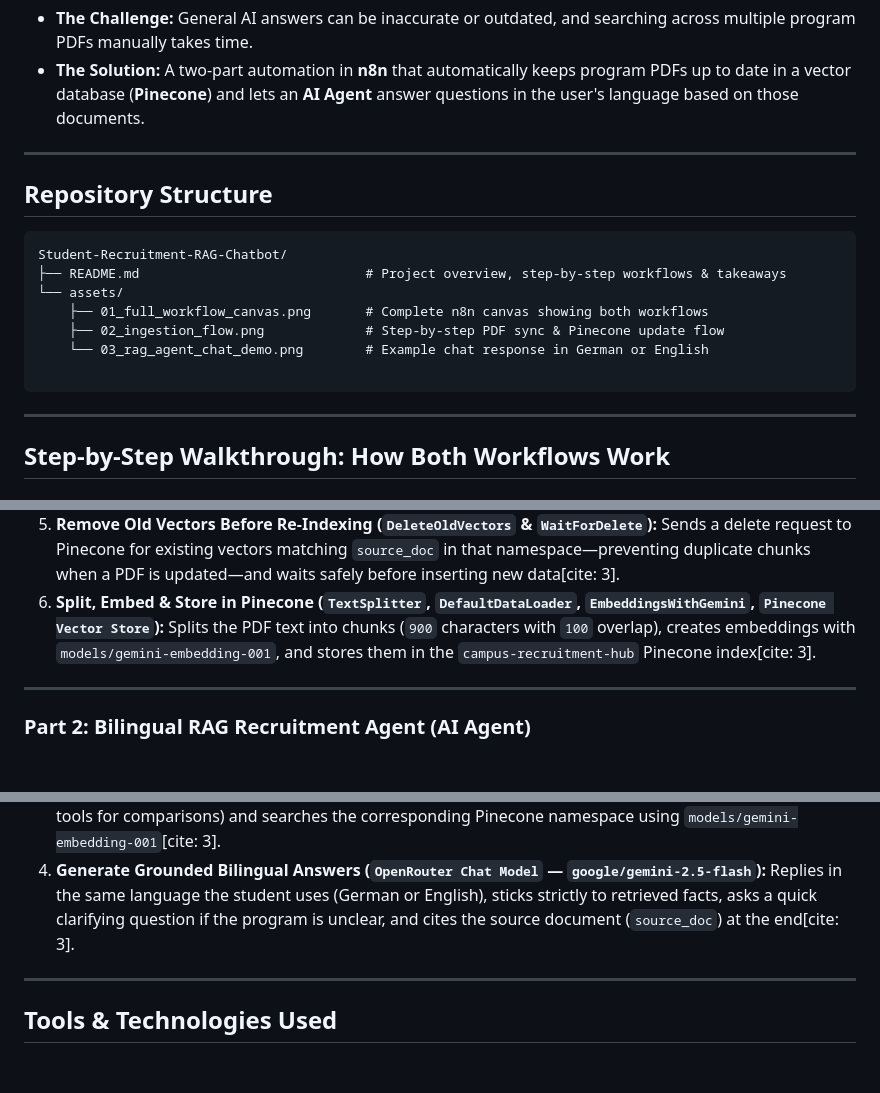
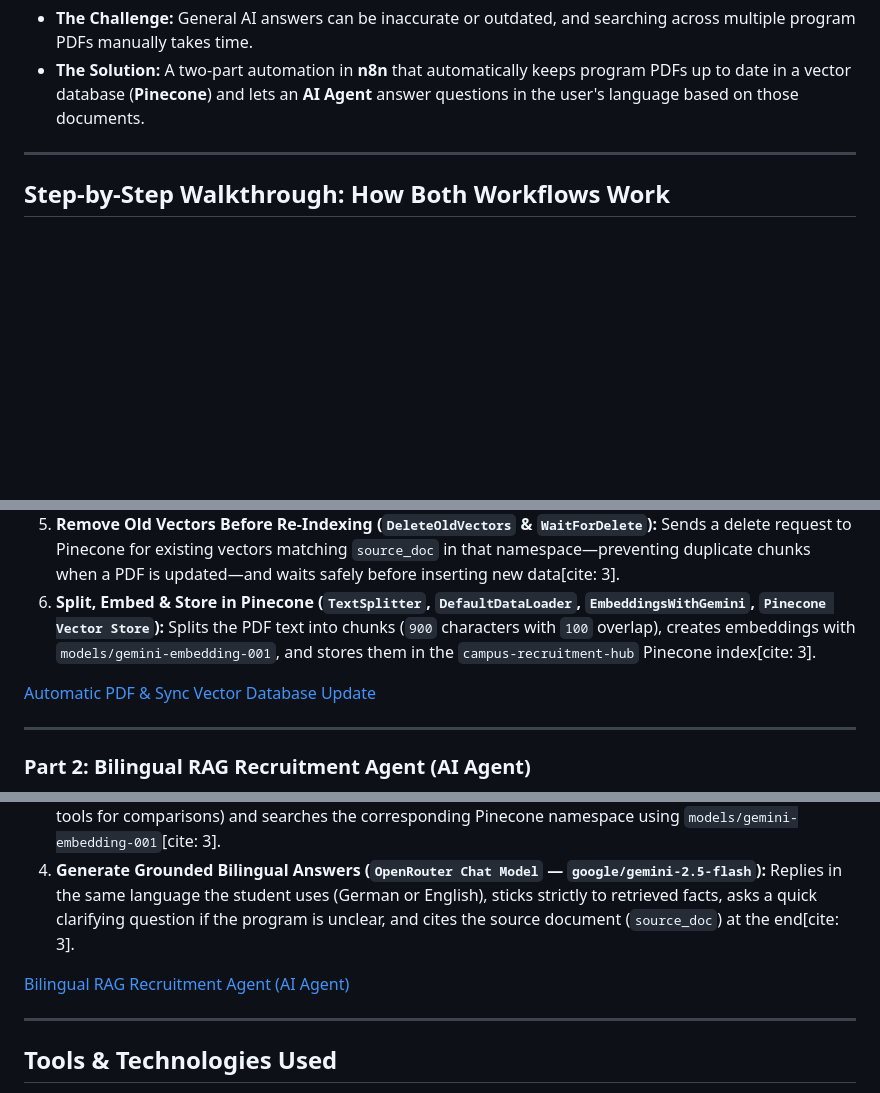
Before and after one commit to dirklaschke-stack/Student-Recruitment-Rag-Chatbot, a Markdown page: README.md, 3 parts joined by grey strips. Drawn GitHub-style; blank space fills up the shorter version.

Commit message:
added pictures

````diff
--- a/README.md
+++ b/README.md
@@ -17,19 +17,6 @@ Prospective students regularly ask specific questions about degree programs, tui
 
 ---
 
-## Repository Structure
-
-```text
-Student-Recruitment-RAG-Chatbot/
-├── README.md                             # Project overview, step-by-step workflows & takeaways
-└── assets/
-    ├── 01_full_workflow_canvas.png       # Complete n8n canvas showing both workflows
-    ├── 02_ingestion_flow.png             # Step-by-step PDF sync & Pinecone update flow
-    └── 03_rag_agent_chat_demo.png        # Example chat response in German or English
-
-```
----
-
 ## Step-by-Step Walkthrough: How Both Workflows Work
 
 ### Part 1: Automatic PDF Sync & Vector Database Update (Campus Recruitment Hub)
@@ -43,6 +30,8 @@ This workflow keeps the knowledge base current whenever new or updated program P
 5. **Remove Old Vectors Before Re-Indexing (`DeleteOldVectors` & `WaitForDelete`):** Sends a delete request to Pinecone for existing vectors matching `source_doc` in that namespace—preventing duplicate chunks when a PDF is updated—and waits safely before inserting new data[cite: 3].
 6. **Split, Embed & Store in Pinecone (`TextSplitter`, `DefaultDataLoader`, `EmbeddingsWithGemini`, `Pinecone Vector Store`):** Splits the PDF text into chunks (`900` characters with `100` overlap), creates embeddings with `models/gemini-embedding-001`, and stores them in the `campus-recruitment-hub` Pinecone index[cite: 3].
 
+[Automatic PDF & Sync Vector Database Update](/assets/Automatic_PDF_%20Sync_Vector%20Database_Update.png)
+
 ---
 
 ### Part 2: Bilingual RAG Recruitment Agent (AI Agent)
@@ -53,6 +42,8 @@ This workflow handles live conversations with prospective students in German or
 2. **Keep Conversation Context (`Simple Memory`):** Remembers recent messages in the chat (window of `10` turns) so students can ask natural follow-up questions without repeating themselves[cite: 3].
 3. **Search the Right Program Namespace (`search_bscbba`, `search_mscgl`, `search_mscmgt`, `search_mscbads`, `search_mba`):** The AI Agent picks the matching retrieval tool for the requested study program (or multiple tools for comparisons) and searches the corresponding Pinecone namespace using `models/gemini-embedding-001`[cite: 3].
 4. **Generate Grounded Bilingual Answers (`OpenRouter Chat Model` — `google/gemini-2.5-flash`):** Replies in the same language the student uses (German or English), sticks strictly to retrieved facts, asks a quick clarifying question if the program is unclear, and cites the source document (`source_doc`) at the end[cite: 3].
+
+[Bilingual RAG Recruitment Agent (AI Agent)](/assets/Bilingual_RAG_%20Recruitment_%20Agent_AI_Agent.png)
 
 ---
 
````
Also changed, not shown: assets/Automatic_PDF_ Sync_Vector Database_Update.png (added), assets/Bilingual_RAG_ Recruitment_ Agent_AI_Agent.png (added).
